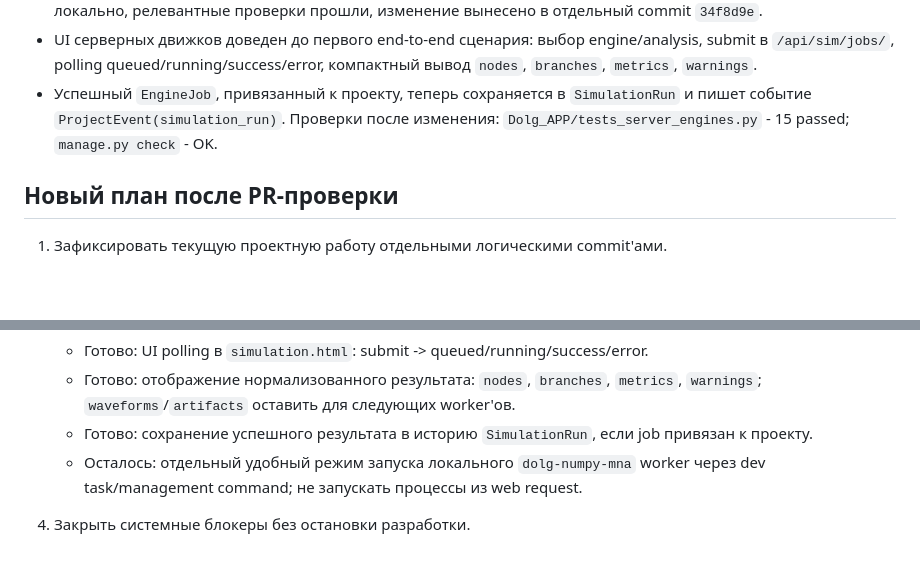
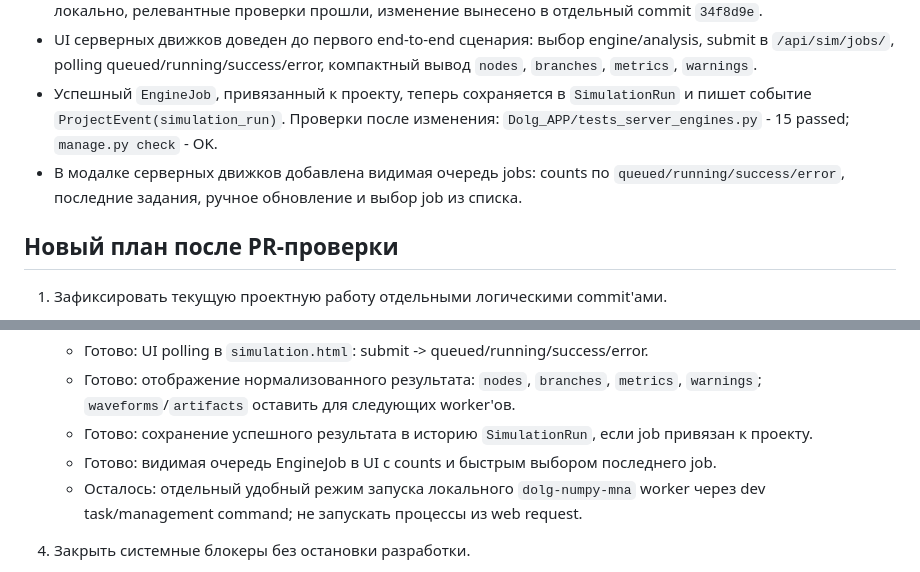
Before and after one commit to zlodey2077/Dolg, a Markdown page: docs/WORK_FRONT_20260616.md, 2 parts joined by grey strips. Rendered like a GitHub page; blank space fills up the shorter version.

Commit message:
docs: mark engine job queue visible

```diff
--- a/docs/WORK_FRONT_20260616.md
+++ b/docs/WORK_FRONT_20260616.md
@@ -39,6 +39,7 @@ roadmap/backlog/research черновики сжаты в `docs/DEVELOPMENT_HIST
 - PR-проверка 2026-06-17: на GitHub открыт только Dependabot PR #3 (`pypdf 6.10.2 -> 6.12.0`), refs PR загружены локально, релевантные проверки прошли, изменение вынесено в отдельный commit `34f8d9e`.
 - UI серверных движков доведен до первого end-to-end сценария: выбор engine/analysis, submit в `/api/sim/jobs/`, polling queued/running/success/error, компактный вывод `nodes`, `branches`, `metrics`, `warnings`.
 - Успешный `EngineJob`, привязанный к проекту, теперь сохраняется в `SimulationRun` и пишет событие `ProjectEvent(simulation_run)`. Проверки после изменения: `Dolg_APP/tests_server_engines.py` - 15 passed; `manage.py check` - OK.
+- В модалке серверных движков добавлена видимая очередь jobs: counts по `queued/running/success/error`, последние задания, ручное обновление и выбор job из списка.
 
 ## Новый план после PR-проверки
 
@@ -58,6 +59,7 @@ roadmap/backlog/research черновики сжаты в `docs/DEVELOPMENT_HIST
    - Готово: UI polling в `simulation.html`: submit -> queued/running/success/error.
    - Готово: отображение нормализованного результата: `nodes`, `branches`, `metrics`, `warnings`; `waveforms`/`artifacts` оставить для следующих worker'ов.
    - Готово: сохранение успешного результата в историю `SimulationRun`, если job привязан к проекту.
+   - Готово: видимая очередь EngineJob в UI с counts и быстрым выбором последнего job.
    - Осталось: отдельный удобный режим запуска локального `dolg-numpy-mna` worker через dev task/management command; не запускать процессы из web request.
 
 4. Закрыть системные блокеры без остановки разработки.
```
